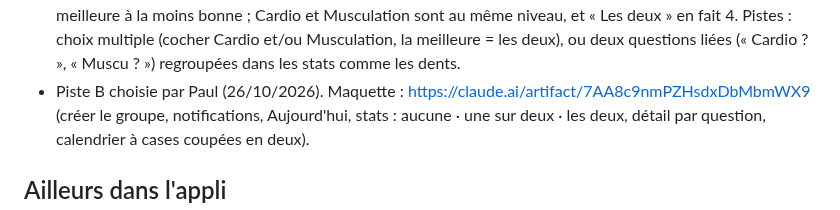
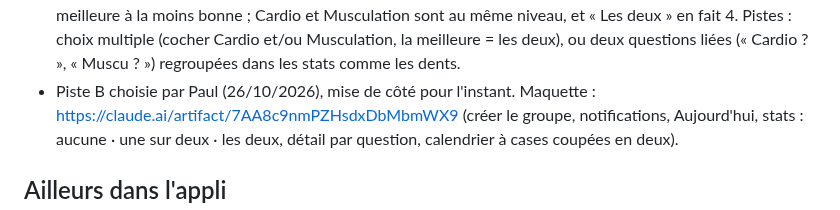
Before and after one commit to dulionpaul-ai/ouinon, a Markdown page: docs/idees.md, the part around the change. GitHub-like rendering.

Commit message:
Idées : questions liées mises de côté
Co-Authored-By: Claude Opus 5.5 <noreply@anthropic.com>
Claude-Session: https://claude.ai/code/session_01JgPcsm1XKxjimSmv3GHsnS

```diff
--- a/docs/idees.md
+++ b/docs/idees.md
@@ -61,7 +61,7 @@ compte rendu), mais sans réponse ni historique. À prévoir :
   4. Pistes : choix multiple (cocher Cardio et/ou Musculation, la
   meilleure = les deux), ou deux questions liées (« Cardio ? »,
   « Muscu ? ») regroupées dans les stats comme les dents.
-- Piste B choisie par Paul (26/10/2026). Maquette :
+- Piste B choisie par Paul (26/10/2026), mise de côté pour l'instant. Maquette :
   https://claude.ai/artifact/7AA8c9nmPZHsdxDbMbmWX9 (créer le groupe,
   notifications, Aujourd'hui, stats : aucune · une sur deux · les deux,
   détail par question, calendrier à cases coupées en deux).
```
